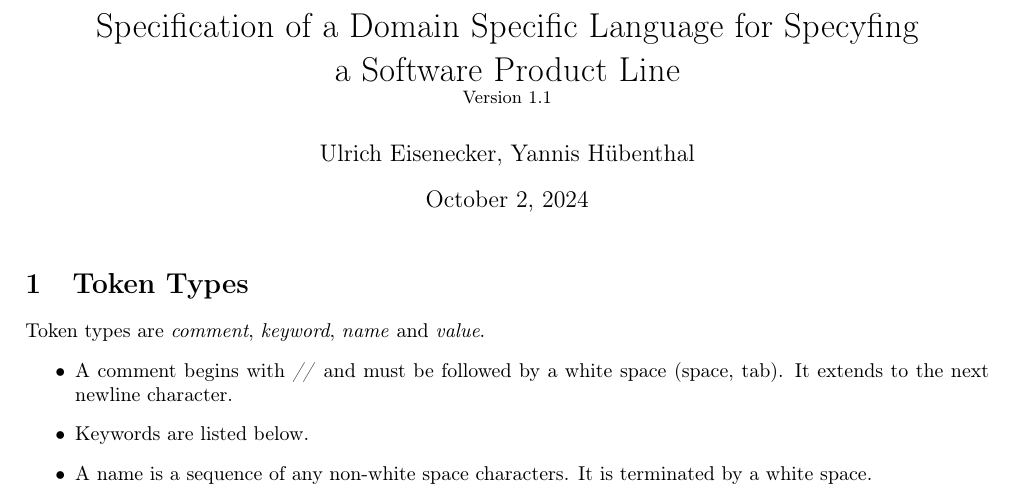
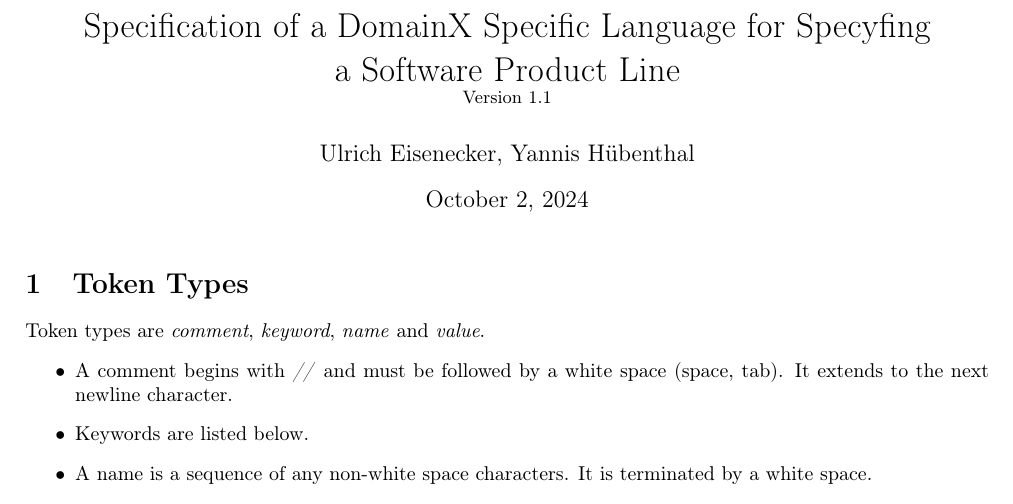
Before and after one commit to YAH-Coder/feature_isolation, a LaTeX document (external_documentation/spl-dsl-specification.tex): part of page 1 of 3, cut so that both start at the same text. Compiled offline with pdfLaTeX.

Commit message:
Working Copy & Texifier Test - to be reverted

```diff
--- a/external_documentation/spl-dsl-specification.tex
+++ b/external_documentation/spl-dsl-specification.tex
@@ -2,7 +2,7 @@
 \usepackage[T1]{fontenc}
 \usepackage[width=17cm]{geometry}
 \usepackage{babel}
-\title{Specification of a Domain Specific Language for Specyfing \\ a Software Product Line\\ \small Version 1.1}
+\title{Specification of a DomainX Specific Language for Specyfing \\ a Software Product Line\\ \small Version 1.1}
 \author{Ulrich Eisenecker, Yannis Hübenthal}
 \begin{document}
 	\maketitle
```
